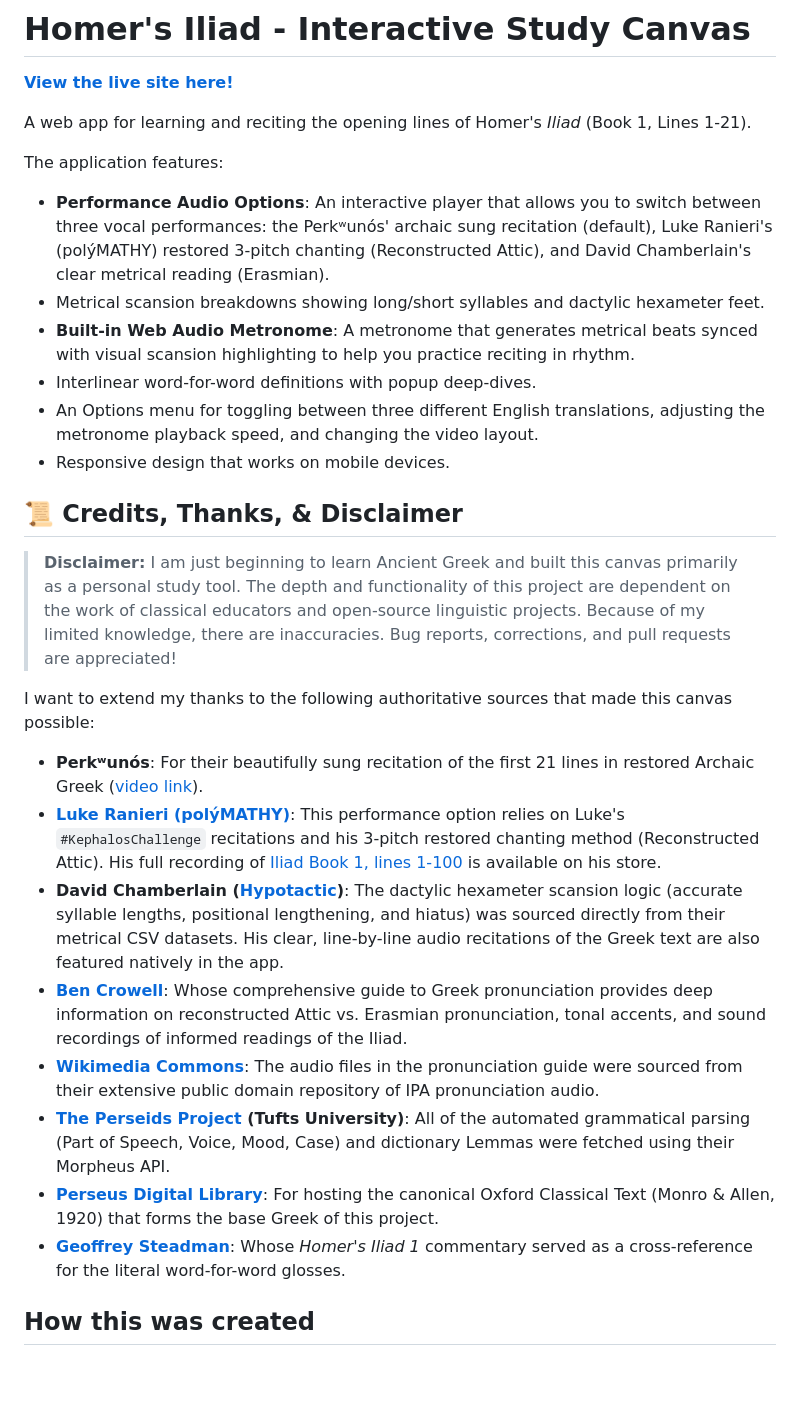
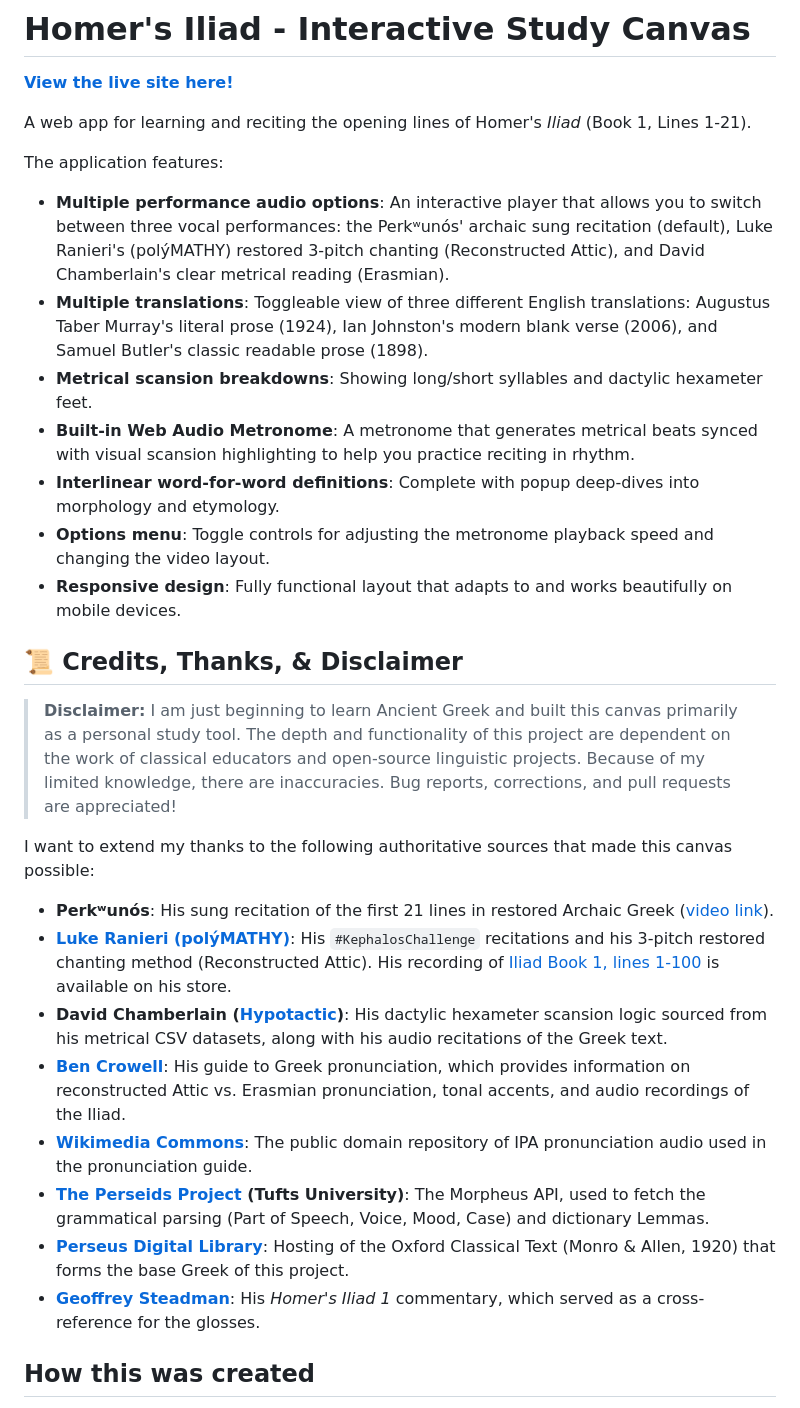
Before and after one commit to philbogle/iliad-canvas, a Markdown page: README.md, the part around the change. GitHub-like rendering; blank space fills up the shorter version.

Commit message:
docs: polish README copy, refine features list, and clean up credits

```diff
--- a/README.md
+++ b/README.md
@@ -5,12 +5,13 @@
 A web app for learning and reciting the opening lines of Homer's *Iliad* (Book 1, Lines 1-21).
 
 The application features:
-- **Performance Audio Options**: An interactive player that allows you to switch between three vocal performances: the Perkʷunós' archaic sung recitation (default), Luke Ranieri's (polýMATHY) restored 3-pitch chanting (Reconstructed Attic), and David Chamberlain's clear metrical reading (Erasmian).
-- Metrical scansion breakdowns showing long/short syllables and dactylic hexameter feet.
+- **Multiple performance audio options**: An interactive player that allows you to switch between three vocal performances: the Perkʷunós' archaic sung recitation (default), Luke Ranieri's (polýMATHY) restored 3-pitch chanting (Reconstructed Attic), and David Chamberlain's clear metrical reading (Erasmian).
+- **Multiple translations**: Toggleable view of three different English translations: Augustus Taber Murray's literal prose (1924), Ian Johnston's modern blank verse (2006), and Samuel Butler's classic readable prose (1898).
+- **Metrical scansion breakdowns**: Showing long/short syllables and dactylic hexameter feet.
 - **Built-in Web Audio Metronome**: A metronome that generates metrical beats synced with visual scansion highlighting to help you practice reciting in rhythm.
-- Interlinear word-for-word definitions with popup deep-dives.
-- An Options menu for toggling between three different English translations, adjusting the metronome playback speed, and changing the video layout.
-- Responsive design that works on mobile devices.
+- **Interlinear word-for-word definitions**: Complete with popup deep-dives into morphology and etymology.
+- **Options menu**: Toggle controls for adjusting the metronome playback speed and changing the video layout.
+- **Responsive design**: Fully functional layout that adapts to and works beautifully on mobile devices.
 
 ## 📜 Credits, Thanks, & Disclaimer
 
@@ -18,14 +19,14 @@ The application features:
 
 I want to extend my thanks to the following authoritative sources that made this canvas possible:
 
-- **Perkʷunós**: For their beautifully sung recitation of the first 21 lines in restored Archaic Greek ([video link](https://youtu.be/KX4yuMN6pPI)).
-- **[Luke Ranieri (polýMATHY)](https://www.youtube.com/@polymathy)**: This performance option relies on Luke's `#KephalosChallenge` recitations and his 3-pitch restored chanting method (Reconstructed Attic). His full recording of [Iliad Book 1, lines 1-100](https://luke-ranieri.myshopify.com/products/iliad-100-homers-iliad-book-1-lines-1-100) is available on his store.
-- **David Chamberlain ([Hypotactic](https://hypotactic.com/homer/iliad1.html))**: The dactylic hexameter scansion logic (accurate syllable lengths, positional lengthening, and hiatus) was sourced directly from their metrical CSV datasets. His clear, line-by-line audio recitations of the Greek text are also featured natively in the app.
-- **[Ben Crowell](https://bitbucket.org/ben-crowell/greek_pronunciation/src/master/index.md)**: Whose comprehensive guide to Greek pronunciation provides deep information on reconstructed Attic vs. Erasmian pronunciation, tonal accents, and sound recordings of informed readings of the Iliad.
-- **[Wikimedia Commons](https://commons.wikimedia.org/)**: The audio files in the pronunciation guide were sourced from their extensive public domain repository of IPA pronunciation audio.
-- **[The Perseids Project](https://perseids.org/) (Tufts University)**: All of the automated grammatical parsing (Part of Speech, Voice, Mood, Case) and dictionary Lemmas were fetched using their Morpheus API.
-- **[Perseus Digital Library](http://www.perseus.tufts.edu/hopper/)**: For hosting the canonical Oxford Classical Text (Monro & Allen, 1920) that forms the base Greek of this project.
-- **[Geoffrey Steadman](https://geoffreysteadman.com/homers-iliad-1-6/)**: Whose *Homer's Iliad 1* commentary served as a cross-reference for the literal word-for-word glosses.
+- **Perkʷunós**: His sung recitation of the first 21 lines in restored Archaic Greek ([video link](https://youtu.be/KX4yuMN6pPI)).
+- **[Luke Ranieri (polýMATHY)](https://www.youtube.com/@polymathy)**: His `#KephalosChallenge` recitations and his 3-pitch restored chanting method (Reconstructed Attic). His recording of [Iliad Book 1, lines 1-100](https://luke-ranieri.myshopify.com/products/iliad-100-homers-iliad-book-1-lines-1-100) is available on his store.
+- **David Chamberlain ([Hypotactic](https://hypotactic.com/homer/iliad1.html))**: His dactylic hexameter scansion logic sourced from his metrical CSV datasets, along with his audio recitations of the Greek text.
+- **[Ben Crowell](https://bitbucket.org/ben-crowell/greek_pronunciation/src/master/index.md)**: His guide to Greek pronunciation, which provides information on reconstructed Attic vs. Erasmian pronunciation, tonal accents, and audio recordings of the Iliad.
+- **[Wikimedia Commons](https://commons.wikimedia.org/)**: The public domain repository of IPA pronunciation audio used in the pronunciation guide.
+- **[The Perseids Project](https://perseids.org/) (Tufts University)**: The Morpheus API, used to fetch the grammatical parsing (Part of Speech, Voice, Mood, Case) and dictionary Lemmas.
+- **[Perseus Digital Library](http://www.perseus.tufts.edu/hopper/)**: Hosting of the Oxford Classical Text (Monro & Allen, 1920) that forms the base Greek of this project.
+- **[Geoffrey Steadman](https://geoffreysteadman.com/homers-iliad-1-6/)**: His *Homer's Iliad 1* commentary, which served as a cross-reference for the glosses.
 
 ## How this was created
 
```
